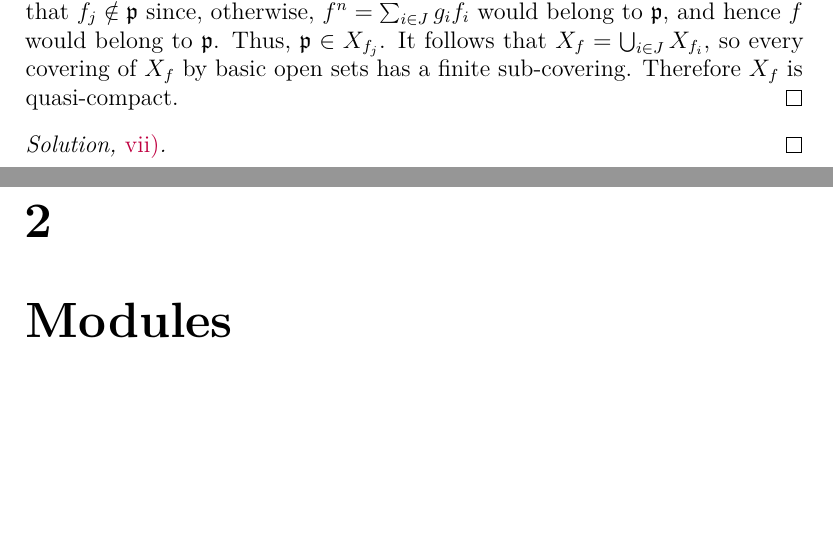
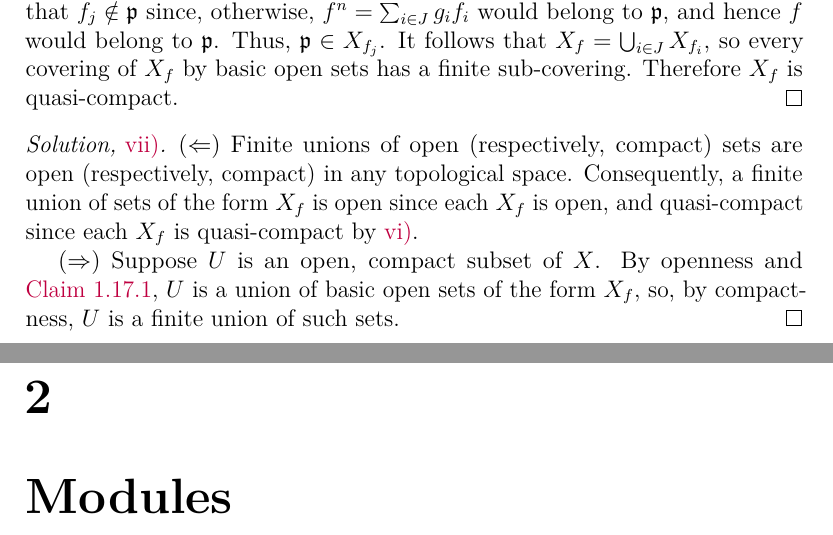
Before and after one commit to artemmavrin/atiyah-macdonald, a LaTeX document (solutions.tex, which reads chapters/01/exercises/17.tex): two parts of pages 21 and 22 of 26, joined at a grey line, cut so that both start at the same text, the shorter picture padded with empty space. Compiled offline with pdfLaTeX.

Commit message:
added 1.17.vii solution

```diff
--- a/chapters/01/exercises/17.tex
+++ b/chapters/01/exercises/17.tex
@@ -108,5 +108,11 @@ Therefore \(X_f\) is quasi-compact.
 \end{partsolution}
 
 \begin{partsolution}{vii}
+(\(\Leftarrow\))
+Finite unions of open (respectively, compact) sets are open (respectively, compact) in any topological space.
+Consequently, a finite union of sets of the form \(X_f\) is open since each \(X_f\) is open, and quasi-compact since each \(X_f\) is quasi-compact by \partref{1}{17}{vi}.
 
+(\(\Rightarrow\))
+Suppose \(U\) is an open, compact subset of \(X\).
+By openness and \autoref{claim:basic open sets for zariski topology}, \(U\) is a union of basic open sets of the form \(X_f\), so, by compactness, \(U\) is a finite union of such sets.
 \end{partsolution}
```
